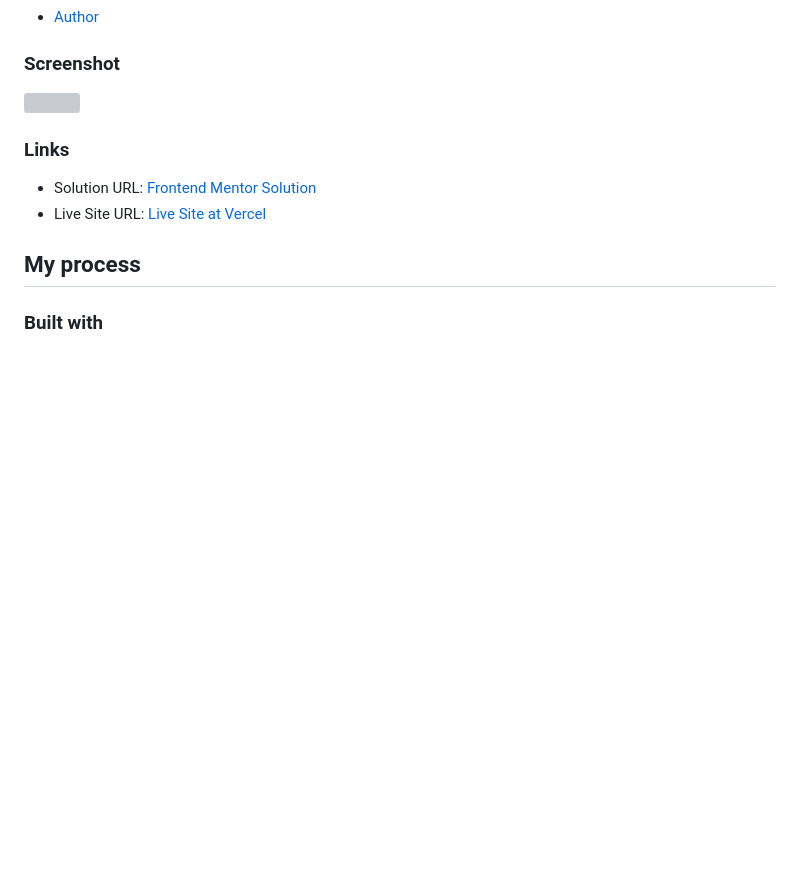
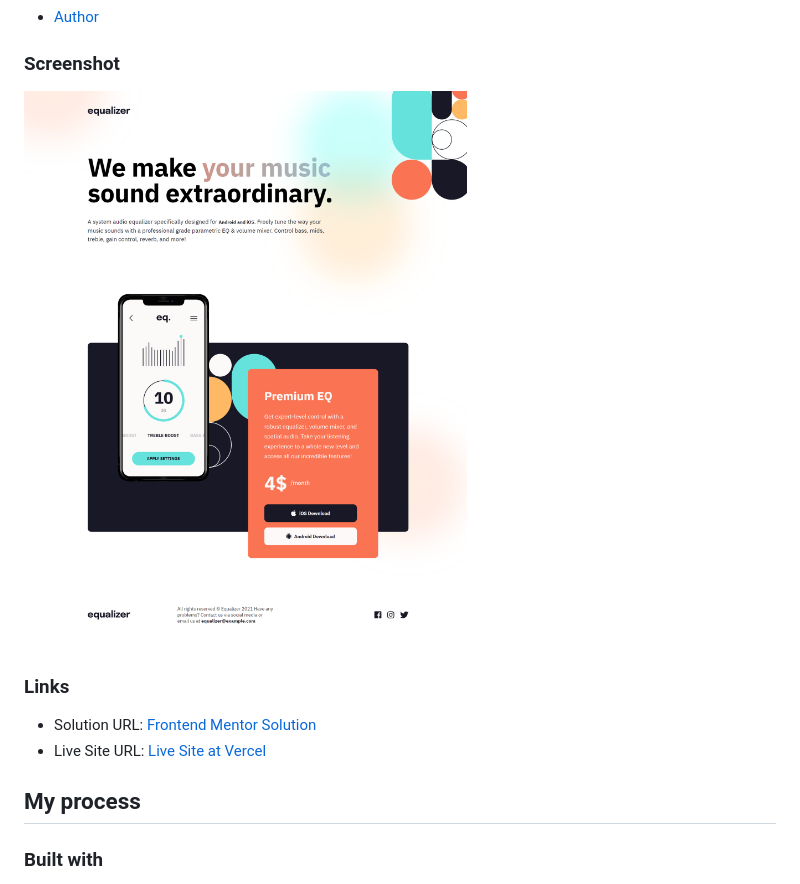
Before and after one commit to correlucas/equalizer-landing-page, a Markdown page: README.md, the part around the change. Rendered like a GitHub page; pictures changed too: screenshot/screenshot-desktop.png (added); blank space fills up the shorter version; grey boxes are pictures that could not be loaded.

Commit message:
screenshots

```diff
--- a/README.md
+++ b/README.md
@@ -19,7 +19,7 @@ This is a solution to the [Equalizer landing page challenge on Frontend Mentor](
 
 ### Screenshot
 
-![](./screenshot/screenshot-desktop.jpg)
+![](./screenshot/screenshot-desktop.png)
 
 ### Links
 
```
Also changed, not shown: screenshot/screenshot-mobile.png (added), screenshot/screenshot-tablet.png (added).
